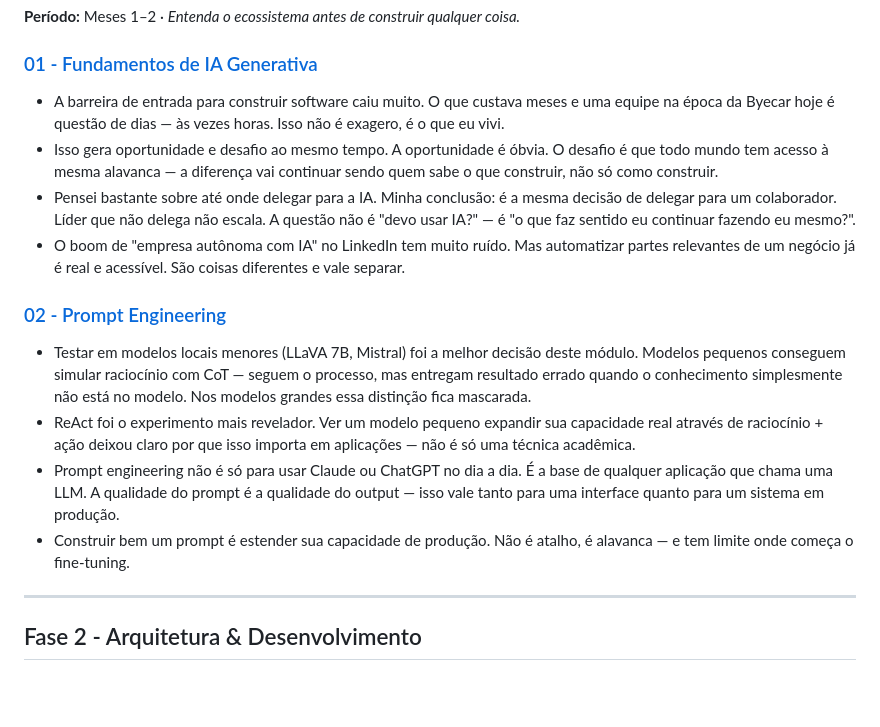
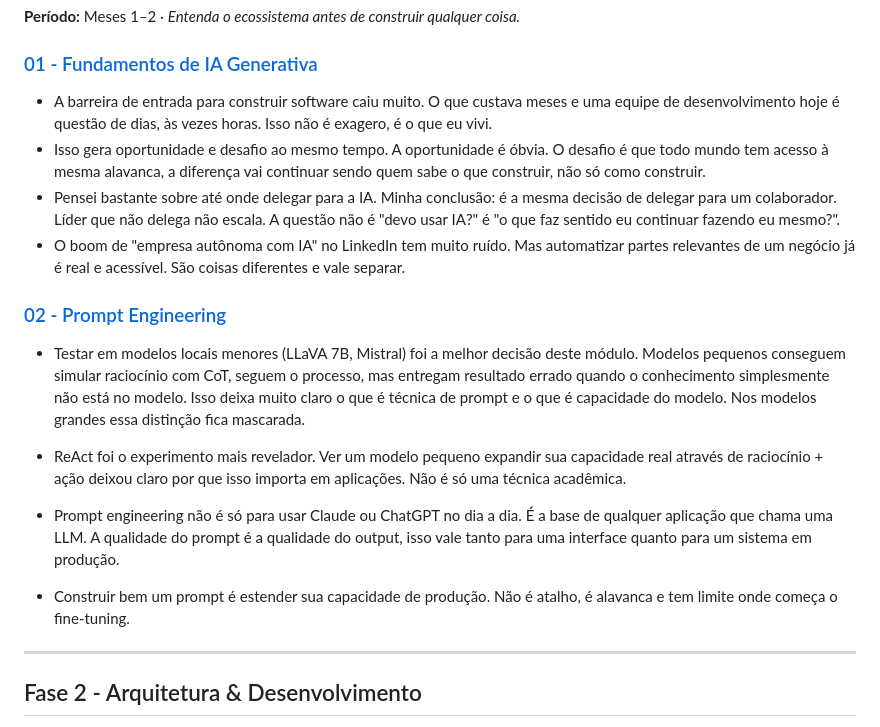
Before and after one commit to tiagosabadini/mba-ia, a Markdown page: README.md, the part around the change. Rendered like a GitHub page; blank space fills up the shorter version.

Commit message:
Improve README content for better clarity
Revised text for clarity and readability in the README.

```diff
--- a/README.md
+++ b/README.md
@@ -48,17 +48,29 @@ Se você também quer aprender IA aplicada sem pagar MBA, siga junto.
 
 ### [01 - Fundamentos de IA Generativa](./fase-01-fundamentos/01-ia-generativa/)
 
-- A barreira de entrada para construir software caiu muito. O que custava meses e uma equipe na época da Byecar hoje é questão de dias — às vezes horas. Isso não é exagero, é o que eu vivi.
-- Isso gera oportunidade e desafio ao mesmo tempo. A oportunidade é óbvia. O desafio é que todo mundo tem acesso à mesma alavanca — a diferença vai continuar sendo quem sabe o que construir, não só como construir.
-- Pensei bastante sobre até onde delegar para a IA. Minha conclusão: é a mesma decisão de delegar para um colaborador. Líder que não delega não escala. A questão não é "devo usar IA?" — é "o que faz sentido eu continuar fazendo eu mesmo?".
+- A barreira de entrada para construir software caiu muito. O que custava meses e uma equipe de desenvolvimento hoje é questão de dias, às vezes horas. Isso não é exagero, é o que eu vivi.
+- Isso gera oportunidade e desafio ao mesmo tempo. A oportunidade é óbvia. O desafio é que todo mundo tem acesso à mesma alavanca, a diferença vai continuar sendo quem sabe o que construir, não só como construir.
+- Pensei bastante sobre até onde delegar para a IA. Minha conclusão: é a mesma decisão de delegar para um colaborador. Líder que não delega não escala. A questão não é "devo usar IA?" é "o que faz sentido eu continuar fazendo eu mesmo?".
 - O boom de "empresa autônoma com IA" no LinkedIn tem muito ruído. Mas automatizar partes relevantes de um negócio já é real e acessível. São coisas diferentes e vale separar.
 
 ### [02 - Prompt Engineering](./fase-01-fundamentos/02-prompt-engineering/)
 
-- Testar em modelos locais menores (LLaVA 7B, Mistral) foi a melhor decisão deste módulo. Modelos pequenos conseguem simular raciocínio com CoT — seguem o processo, mas entregam resultado errado quando o conhecimento simplesmente não está no modelo. Nos modelos grandes essa distinção fica mascarada.
-- ReAct foi o experimento mais revelador. Ver um modelo pequeno expandir sua capacidade real através de raciocínio + ação deixou claro por que isso importa em aplicações — não é só uma técnica acadêmica.
-- Prompt engineering não é só para usar Claude ou ChatGPT no dia a dia. É a base de qualquer aplicação que chama uma LLM. A qualidade do prompt é a qualidade do output — isso vale tanto para uma interface quanto para um sistema em produção.
-- Construir bem um prompt é estender sua capacidade de produção. Não é atalho, é alavanca — e tem limite onde começa o fine-tuning.
+- Testar em modelos locais menores (LLaVA 7B, Mistral) foi a melhor decisão deste módulo.
+  Modelos pequenos conseguem simular raciocínio com CoT, seguem o processo, mas entregam
+  resultado errado quando o conhecimento simplesmente não está no modelo. Isso deixa muito
+  claro o que é técnica de prompt e o que é capacidade do modelo. Nos modelos grandes essa
+  distinção fica mascarada.
+
+- ReAct foi o experimento mais revelador. Ver um modelo pequeno expandir sua capacidade
+  real através de raciocínio + ação deixou claro por que isso importa em aplicações.
+  Não é só uma técnica acadêmica.
+
+- Prompt engineering não é só para usar Claude ou ChatGPT no dia a dia. É a base de
+  qualquer aplicação que chama uma LLM. A qualidade do prompt é a qualidade do output,
+  isso vale tanto para uma interface quanto para um sistema em produção.
+
+- Construir bem um prompt é estender sua capacidade de produção. Não é atalho,
+  é alavanca e tem limite onde começa o fine-tuning.
 
 ---
 
```
